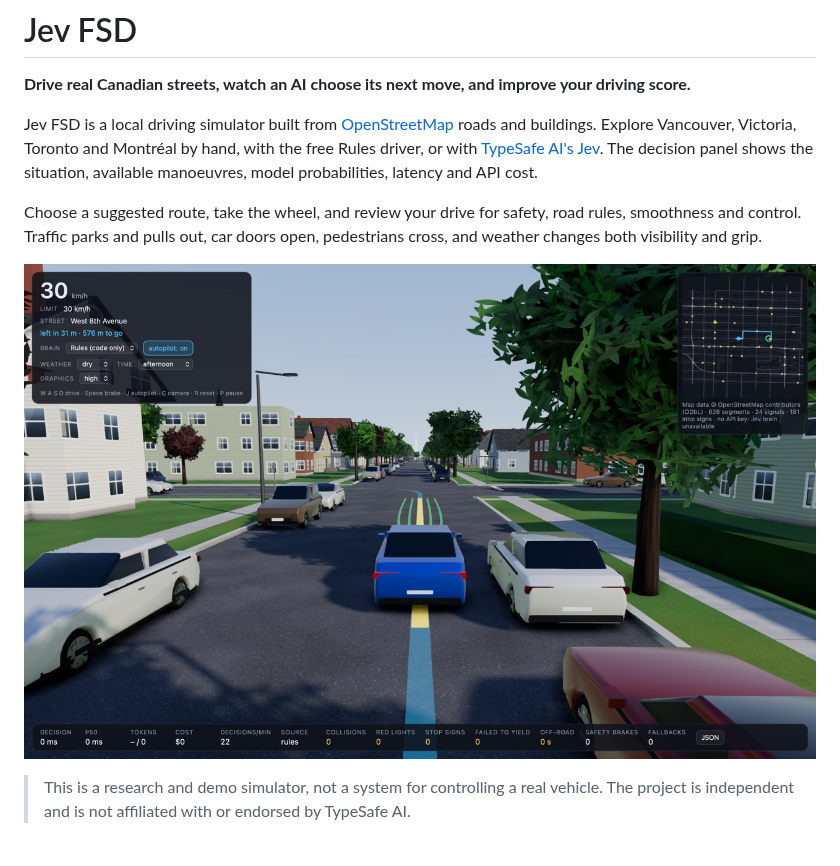
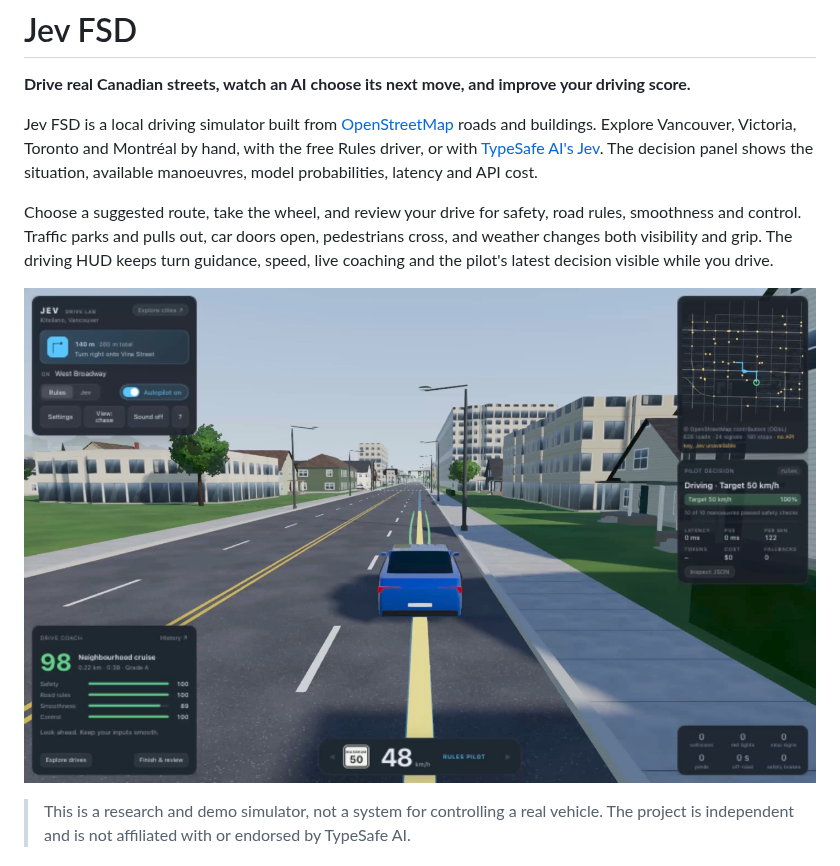
Before and after one commit to BrendanH18/jev_fsd, a Markdown page: README.md, the part around one of its changes. Rendered like a GitHub page; pictures changed too: docs/drive-hud.jpg (added).

```diff
--- a/README.md
+++ b/README.md
@@ -9,9 +9,10 @@ situation, available manoeuvres, model probabilities, latency and API cost.
 
 Choose a suggested route, take the wheel, and review your drive for safety, road rules,
 smoothness and control. Traffic parks and pulls out, car doors open, pedestrians cross, and
-weather changes both visibility and grip.
+weather changes both visibility and grip. The driving HUD keeps turn guidance, speed, live
+coaching and the pilot's latest decision visible while you drive.
 
-![Driving in Kitsilano: the route in blue, candidate manoeuvres in green, and the chosen one in yellow](docs/drive.jpg)
+![Rules driving in Kitsilano with the redesigned trip card, live drive coach, pilot decision card and speed instruments](docs/drive-hud.jpg)
 
 > This is a research and demo simulator, not a system for controlling a real vehicle. The project
 > is independent and is not affiliated with or endorsed by TypeSafe AI.
```
Also changed, not shown: other parts of README.md (+45 -11 lines), docs/night-hud.jpg (added).
